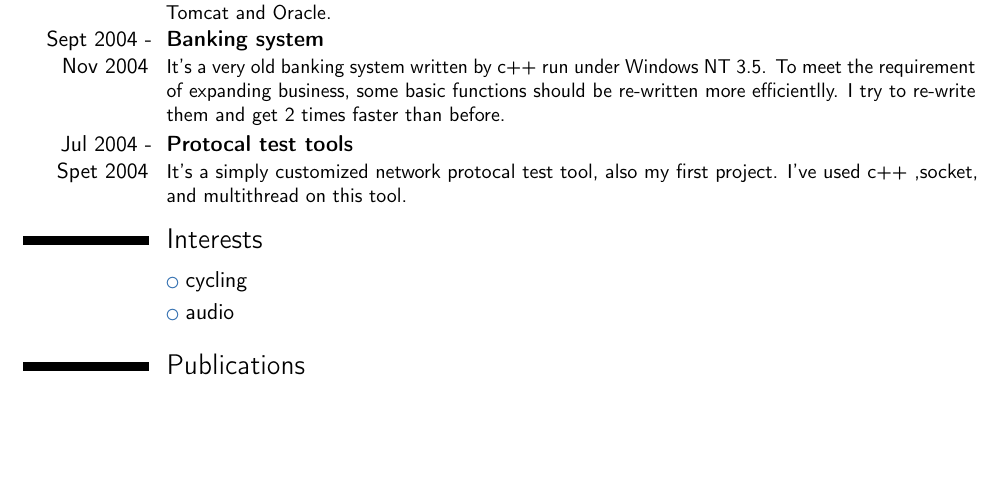
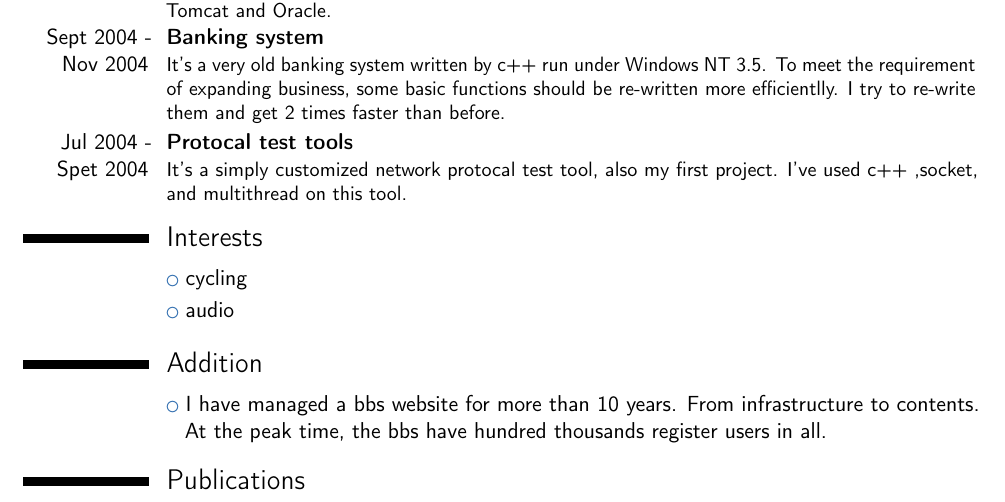
Before and after one commit to strangemk2/cv, a LaTeX CV (en.tex): part of page 3 of 3, cut so that both start at the same text, the shorter picture padded with empty space. Compiled offline with pdfLaTeX.

Commit message:
add addtional info about pm525.

```diff
--- a/en.tex
+++ b/en.tex
@@ -201,6 +201,11 @@ I've used c++ ,socket, and multithread on this tool.
 \cvlistitem{cycling}
 \cvlistitem{audio}
 
+\section{Addition}
+\cvlistitem{
+I have managed a bbs website for more than 10 years. From infrastructure to contents. At the peak time, the bbs have hundred thousands register users in all.
+}
+
 %\section{其他 1}
 %\cvlistitem{项目 1}
 %\cvlistitem{项目 2}
```
